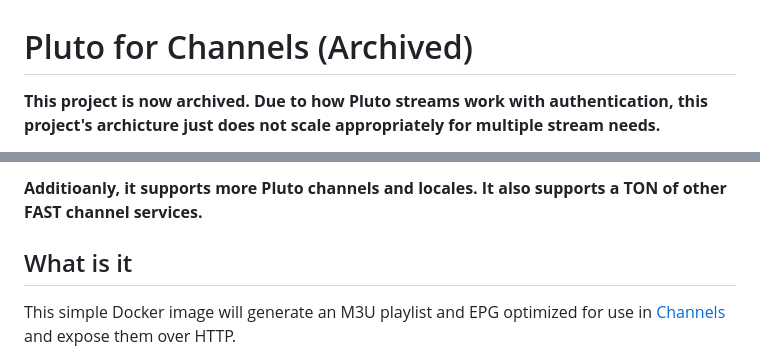
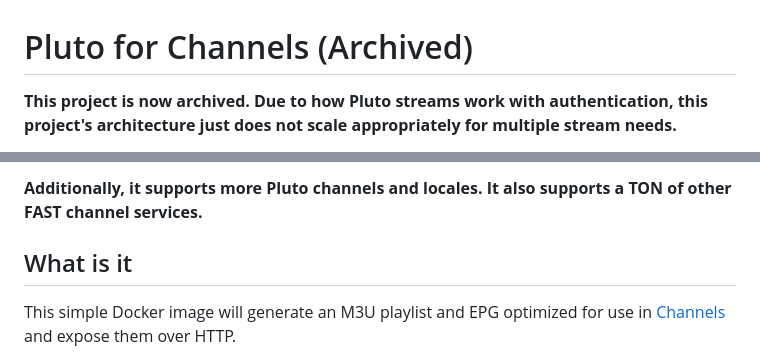
Before and after one commit to maddox/pluto-for-channels, a Markdown page: README.md, 2 parts joined by grey strips. Drawn GitHub-style.

Commit message:
typos and link

```diff
--- a/README.md
+++ b/README.md
@@ -1,4 +1,4 @@
 # Pluto for Channels (Archived)
 
-**This project is now archived. Due to how Pluto streams work with authentication, this project's archicture just does not scale appropriately for multiple stream needs.**
+**This project is now archived. Due to how Pluto streams work with authentication, this project's architecture just does not scale appropriately for multiple stream needs.**
 
@@ -6,5 +6,5 @@
 
-**Additioanly, it supports more Pluto channels and locales. It also supports a TON of other FAST channel services.**
+**Additionally, it supports more Pluto channels and locales. It also supports a TON of other FAST channel services.**
 
 ## What is it
 
```
Also changed, not shown: other parts of README.md (+1 -1 lines).
